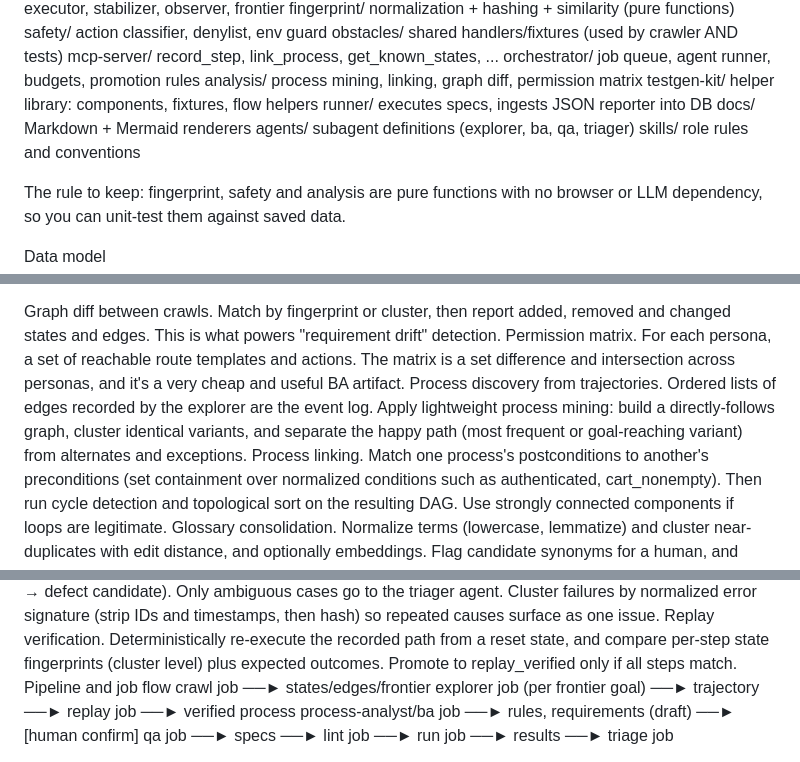
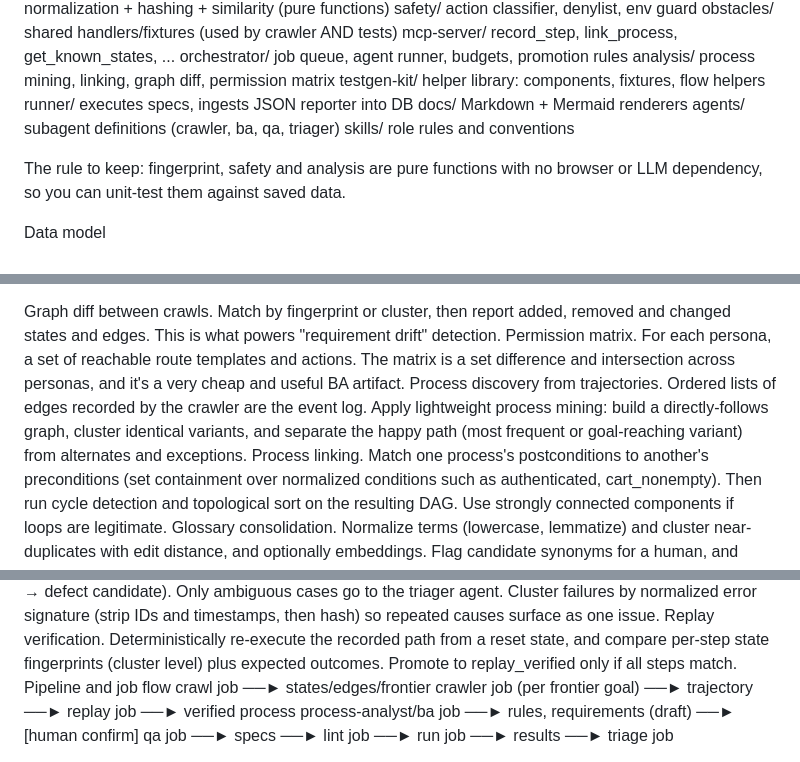
Before and after one commit to DawidGaleziewski/pathfinder-ai, a Markdown page: user_input/raw_idea/tech-stack.md, 3 parts joined by grey strips. GitHub-like rendering.

```diff
--- a/user_input/raw_idea/tech-stack.md
+++ b/user_input/raw_idea/tech-stack.md
@@ -31,7 +32,7 @@ packages/
   testgen-kit/   helper library: components, fixtures, flow helpers
   runner/        executes specs, ingests JSON reporter into DB
   docs/          Markdown + Mermaid renderers
-agents/          subagent definitions (explorer, ba, qa, triager)
+agents/          subagent definitions (crawler, ba, qa, triager)
 skills/          role rules and conventions
 
 The rule to keep: fingerprint, safety and analysis are pure functions with no browser or LLM dependency, so you can unit-test them against saved data.
@@ -95,7 +96,7 @@ Analysis
 
 Graph diff between crawls. Match by fingerprint or cluster, then report added, removed and changed states and edges. This is what powers "requirement drift" detection.
 Permission matrix. For each persona, a set of reachable route templates and actions. The matrix is a set difference and intersection across personas, and it's a very cheap and useful BA artifact.
-Process discovery from trajectories. Ordered lists of edges recorded by the explorer are the event log. Apply lightweight process mining: build a directly-follows graph, cluster identical variants, and separate the happy path (most frequent or goal-reaching variant) from alternates and exceptions.
+Process discovery from trajectories. Ordered lists of edges recorded by the crawler are the event log. Apply lightweight process mining: build a directly-follows graph, cluster identical variants, and separate the happy path (most frequent or goal-reaching variant) from alternates and exceptions.
 Process linking. Match one process's postconditions to another's preconditions (set containment over normalized conditions such as authenticated, cart_nonempty). Then run cycle detection and topological sort on the resulting DAG. Use strongly connected components if loops are legitimate.
 Glossary consolidation. Normalize terms (lowercase, lemmatize) and cluster near-duplicates with edit distance, and optionally embeddings. Flag candidate synonyms for a human, and don't auto-merge.
 
@@ -107,7 +108,7 @@ Failure triage. Rules first, model second. Deterministic classifiers (timeout on
 Replay verification. Deterministically re-execute the recorded path from a reset state, and compare per-step state fingerprints (cluster level) plus expected outcomes. Promote to replay_verified only if all steps match.
 Pipeline and job flow
 crawl job ──► states/edges/frontier
-explorer job (per frontier goal) ──► trajectory ──► replay job ──► verified process
+crawler job (per frontier goal) ──► trajectory ──► replay job ──► verified process
 process-analyst/ba job ──► rules, requirements (draft) ──► [human confirm]
 qa job ──► specs ──► lint job ──► run job ──► results ──► triage job
 
```
Also changed, not shown: other parts of user_input/raw_idea/tech-stack.md (+1 -0 lines), .specify/memory/constitution.md (+11 -9 lines).
